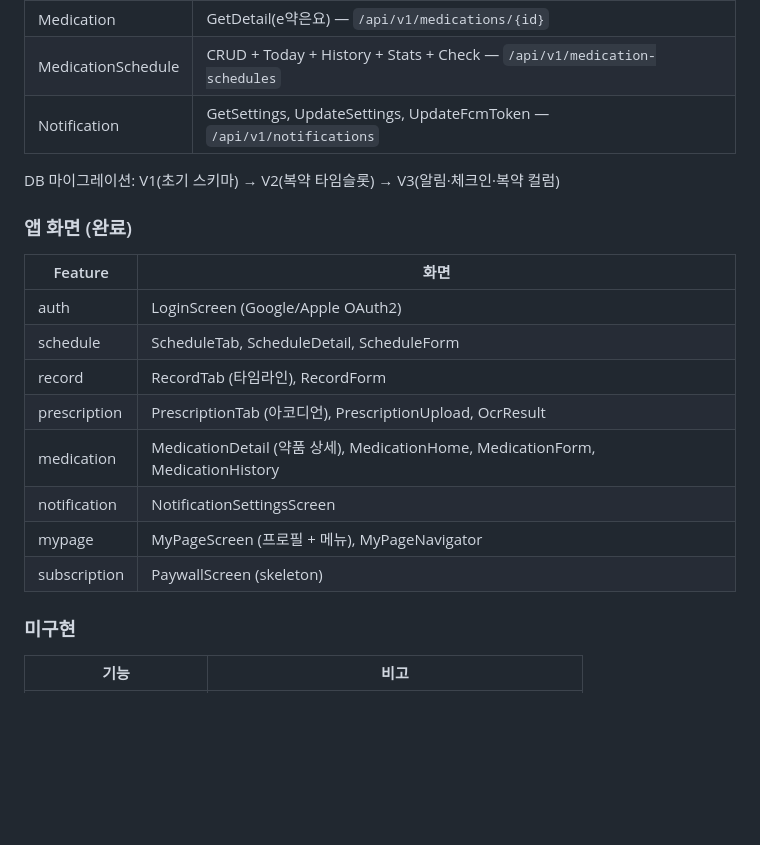
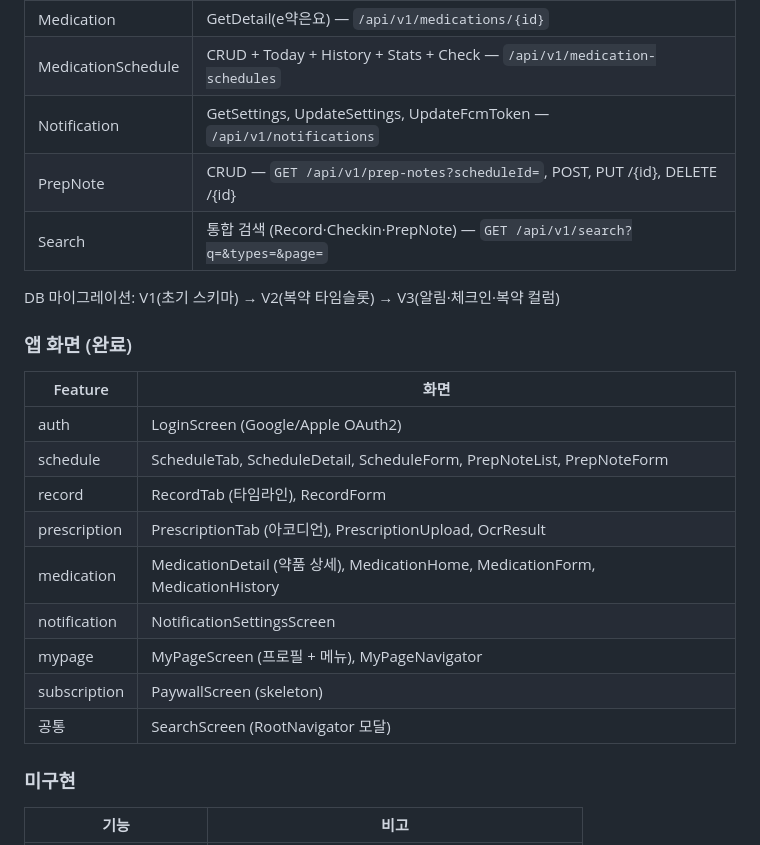
Before and after one commit to ChaeYami/dear-m-i, a Markdown page: CLAUDE.md, the part around the change. Drawn GitHub-style; blank space fills up the shorter version.

```diff
--- a/CLAUDE.md
+++ b/CLAUDE.md
@@ -53,6 +53,8 @@ dearmi/
 | Medication | GetDetail(e약은요) — `/api/v1/medications/{id}` |
 | MedicationSchedule | CRUD + Today + History + Stats + Check — `/api/v1/medication-schedules` |
 | Notification | GetSettings, UpdateSettings, UpdateFcmToken — `/api/v1/notifications` |
+| PrepNote | CRUD — `GET /api/v1/prep-notes?scheduleId=`, POST, PUT /{id}, DELETE /{id} |
+| Search | 통합 검색 (Record·Checkin·PrepNote) — `GET /api/v1/search?q=&types=&page=` |
 
 DB 마이그레이션: V1(초기 스키마) → V2(복약 타임슬롯) → V3(알림·체크인·복약 컬럼)
 
@@ -61,13 +63,14 @@ DB 마이그레이션: V1(초기 스키마) → V2(복약 타임슬롯) → V3(
 | Feature | 화면 |
 |---|---|
 | auth | LoginScreen (Google/Apple OAuth2) |
-| schedule | ScheduleTab, ScheduleDetail, ScheduleForm |
+| schedule | ScheduleTab, ScheduleDetail, ScheduleForm, PrepNoteList, PrepNoteForm |
 | record | RecordTab (타임라인), RecordForm |
 | prescription | PrescriptionTab (아코디언), PrescriptionUpload, OcrResult |
 | medication | MedicationDetail (약품 상세), MedicationHome, MedicationForm, MedicationHistory |
 | notification | NotificationSettingsScreen |
 | mypage | MyPageScreen (프로필 + 메뉴), MyPageNavigator |
 | subscription | PaywallScreen (skeleton) |
+| 공통 | SearchScreen (RootNavigator 모달) |
 
 ### 미구현
 
```
